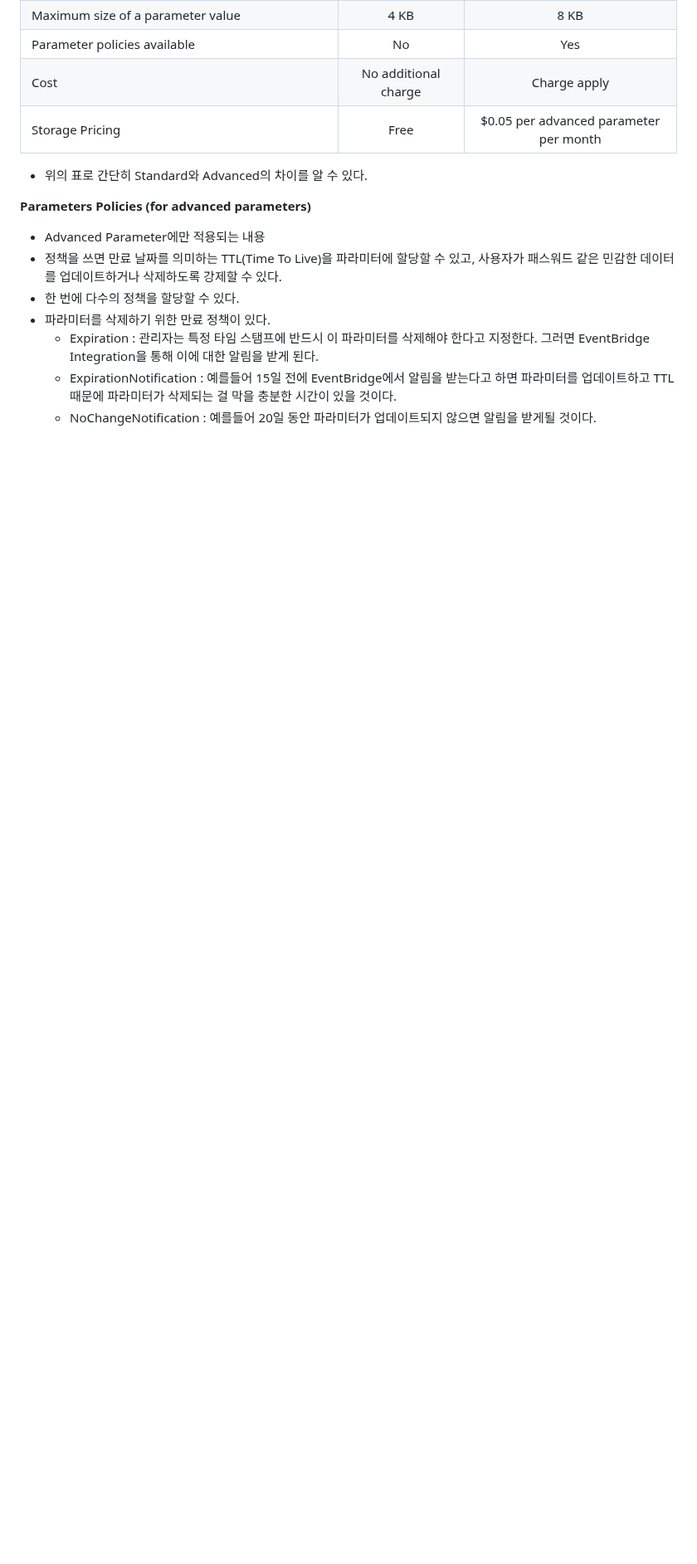
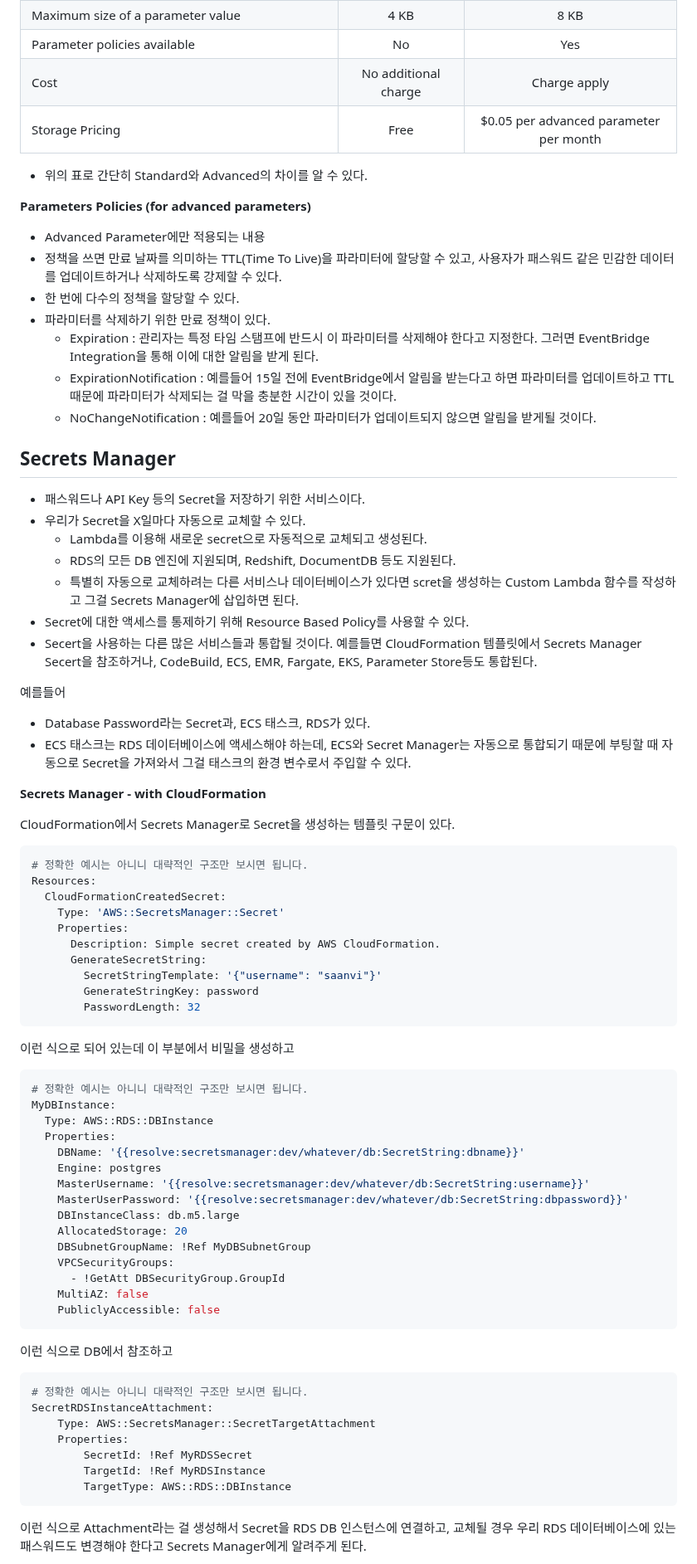
Before and after one commit to nowon9159/nowon9159.github.io, a Markdown page: SAP-C02/SAP-C02.md, the part around one of its changes. Shown at 83% size. Rendered like a GitHub page; blank space fills up the shorter version.

Commit message:
Add Secrets Manager

````diff
--- a/SAP-C02/SAP-C02.md
+++ b/SAP-C02/SAP-C02.md
@@ -1213,3 +1213,69 @@ CloudHSM으로 지원되는 사용자 지정 키 스토어를 사용하는 경
     -   Expiration : 관리자는 특정 타임 스탬프에 반드시 이 파라미터를 삭제해야 한다고 지정한다. 그러면 EventBridge Integration을 통해 이에 대한 알림을 받게 된다.
     -   ExpirationNotification : 예를들어 15일 전에 EventBridge에서 알림을 받는다고 하면 파라미터를 업데이트하고 TTL 때문에 파라미터가 삭제되는 걸 막을 충분한 시간이 있을 것이다.
     -   NoChangeNotification : 예를들어 20일 동안 파라미터가 업데이트되지 않으면 알림을 받게될 것이다.
+
+## Secrets Manager
+-   패스워드나 API Key 등의 Secret을 저장하기 위한 서비스이다.
+-   우리가 Secret을 X일마다 자동으로 교체할 수 있다.
+    -   Lambda를 이용해 새로운 secret으로 자동적으로 교체되고 생성된다.
+    -   RDS의 모든 DB 엔진에 지원되며, Redshift, DocumentDB 등도 지원된다.
+    -   특별히 자동으로 교체하려는 다른 서비스나 데이터베이스가 있다면 scret을 생성하는 Custom Lambda 함수를 작성하고 그걸 Secrets Manager에 삽입하면 된다.
+-   Secret에 대한 액세스를 통제하기 위해 Resource Based Policy를 사용할 수 있다.
+-   Secert을 사용하는 다른 많은 서비스들과 통합될 것이다. 예를들면 CloudFormation 템플릿에서 Secrets Manager Secert을 참조하거나, CodeBuild, ECS, EMR, Fargate, EKS, Parameter Store등도 통합된다.
+
+
+예를들어
+-   Database Password라는 Secret과, ECS 태스크, RDS가 있다.
+-   ECS 태스크는 RDS 데이터베이스에 액세스해야 하는데, ECS와 Secret Manager는 자동으로 통합되기 때문에 부팅할 때 자동으로 Secret을 가져와서 그걸 태스크의 환경 변수로서 주입할 수 있다.
+
+**Secrets Manager - with CloudFormation**
+
+CloudFormation에서 Secrets Manager로 Secret을 생성하는 템플릿 구문이 있다.
+
+```Yaml
+# 정확한 예시는 아니니 대략적인 구조만 보시면 됩니다.
+Resources:
+  CloudFormationCreatedSecret:
+    Type: 'AWS::SecretsManager::Secret'
+    Properties:
+      Description: Simple secret created by AWS CloudFormation.
+      GenerateSecretString:
+        SecretStringTemplate: '{"username": "saanvi"}'
+        GenerateStringKey: password
+        PasswordLength: 32
+```
+
+이런 식으로 되어 있는데 이 부분에서 비밀을 생성하고
+
+```Yaml
+# 정확한 예시는 아니니 대략적인 구조만 보시면 됩니다.
+MyDBInstance:
+  Type: AWS::RDS::DBInstance
+  Properties:
+    DBName: '{{resolve:secretsmanager:dev/whatever/db:SecretString:dbname}}'
+    Engine: postgres
+    MasterUsername: '{{resolve:secretsmanager:dev/whatever/db:SecretString:username}}'
+    MasterUserPassword: '{{resolve:secretsmanager:dev/whatever/db:SecretString:dbpassword}}'
+    DBInstanceClass: db.m5.large
+    AllocatedStorage: 20
+    DBSubnetGroupName: !Ref MyDBSubnetGroup
+    VPCSecurityGroups:
+      - !GetAtt DBSecurityGroup.GroupId
+    MultiAZ: false
+    PubliclyAccessible: false
+```
+
+이런 식으로 DB에서 참조하고
+
+```Yaml
+# 정확한 예시는 아니니 대략적인 구조만 보시면 됩니다.
+SecretRDSInstanceAttachment:
+    Type: AWS::SecretsManager::SecretTargetAttachment
+    Properties:
+        SecretId: !Ref MyRDSSecret
+        TargetId: !Ref MyRDSInstance
+        TargetType: AWS::RDS::DBInstance
+```
+
+이런 식으로 Attachment라는 걸 생성해서 Secret을 RDS DB 인스턴스에 연결하고, 교체될 경우 우리 RDS 데이터베이스에 있는 패스워드도 변경해야 한다고 Secrets Manager에게 알려주게 된다.
+
````
Also changed, not shown: other parts of SAP-C02/SAP-C02.md (+35 -0 lines).
